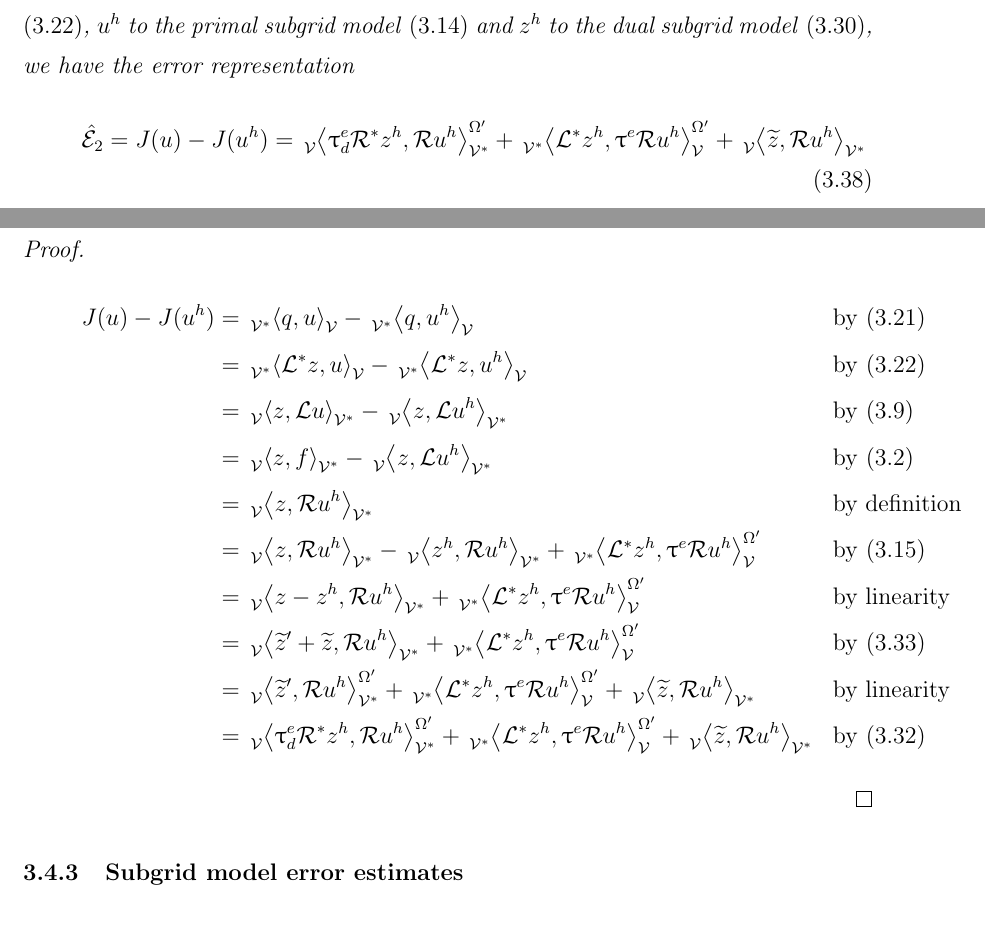
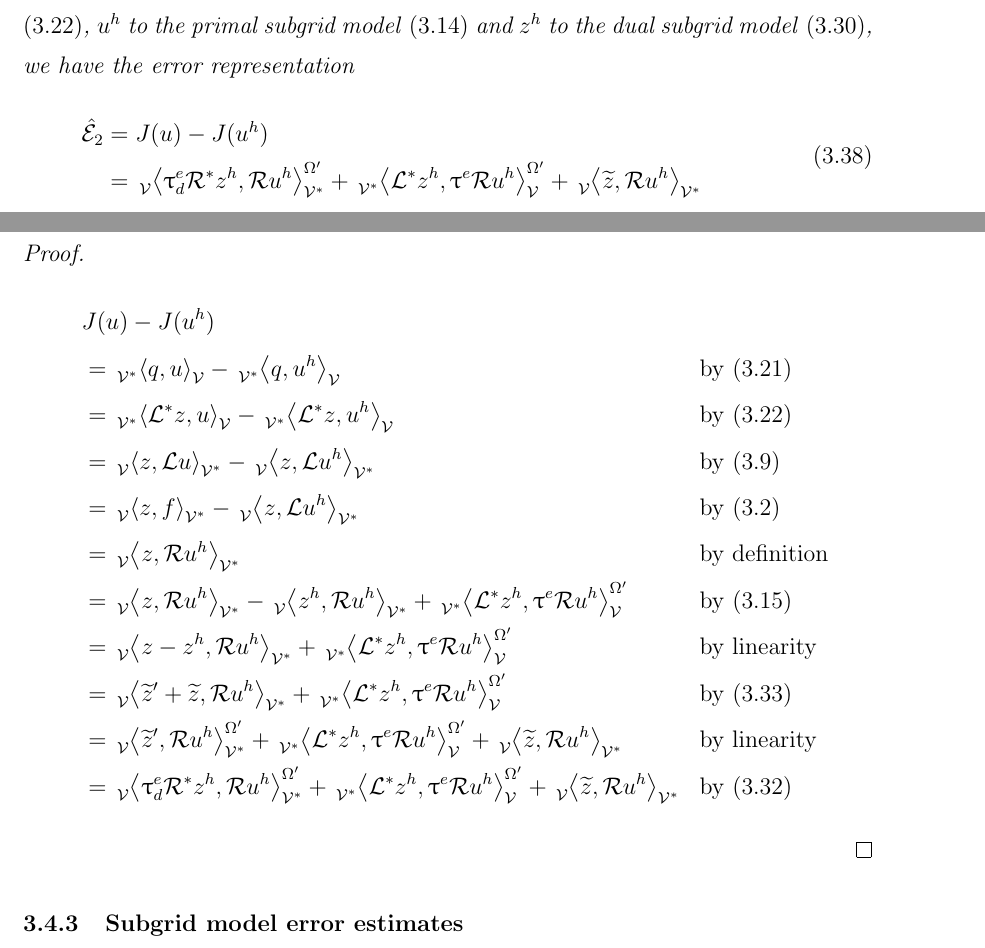
Before and after one commit to bgranzow/thesis, a LaTeX thesis (thesis.tex, which reads vms.tex): two parts of pages 53 and 54 of 79, joined at a grey line, cut so that both start at the same text. Compiled offline with pdfLaTeX.

Commit message:
vms : fix overfulls

```diff
--- a/vms.tex
+++ b/vms.tex
@@ -900,10 +900,13 @@ subgrid model \eqref{eq:dual_subgrid}, we have the error
 representation
 %
 \begin{gather}
-\hat{\E}_2 = J(u) - J(u^h) =
+\begin{aligned}
+\hat{\E}_2 &= J(u) - J(u^h) \\
+&=
 \pairb{\uptau^e_d \R^* z^h}{\R u^h}^{\Omega'} +
 \paira{\OP^* z^h}{\uptau^e \R u^h}^{\Omega'} +
 \pairb{\tilde{z}}{\R u^h}
+\end{aligned}
 \label{eq:representation_2}
 \end{gather}
 %
@@ -912,7 +915,7 @@ representation
 \begin{proof}
 \begin{gather*}
 \begin{aligned}
-J(u) - J(u^h)
+&J(u) - J(u^h) \\
 &=
 \paira{q}{u} - \paira{q}{u^h}
 && \text{by \eqref{eq:functional}} \\
```
